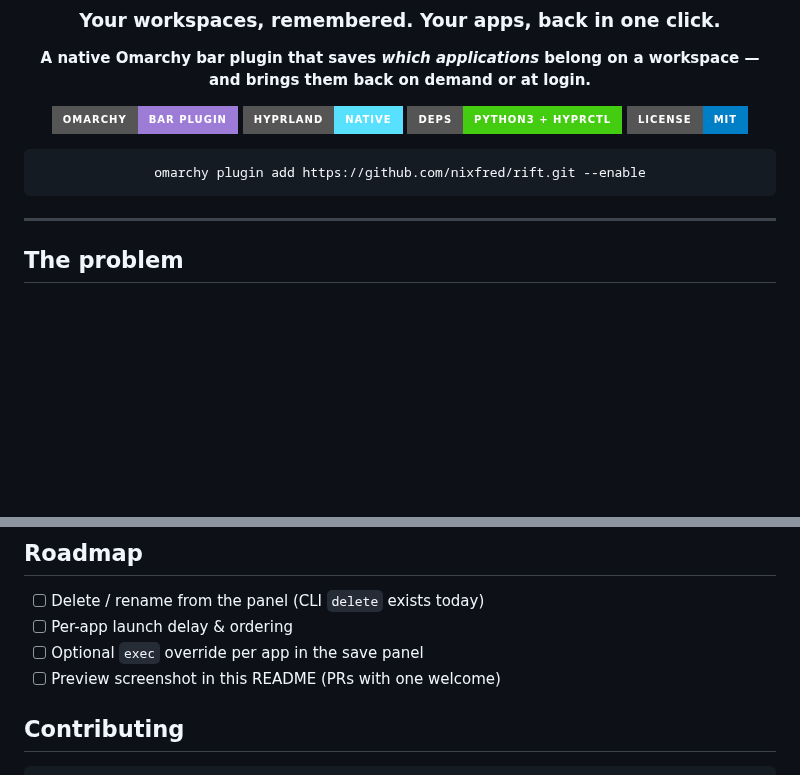
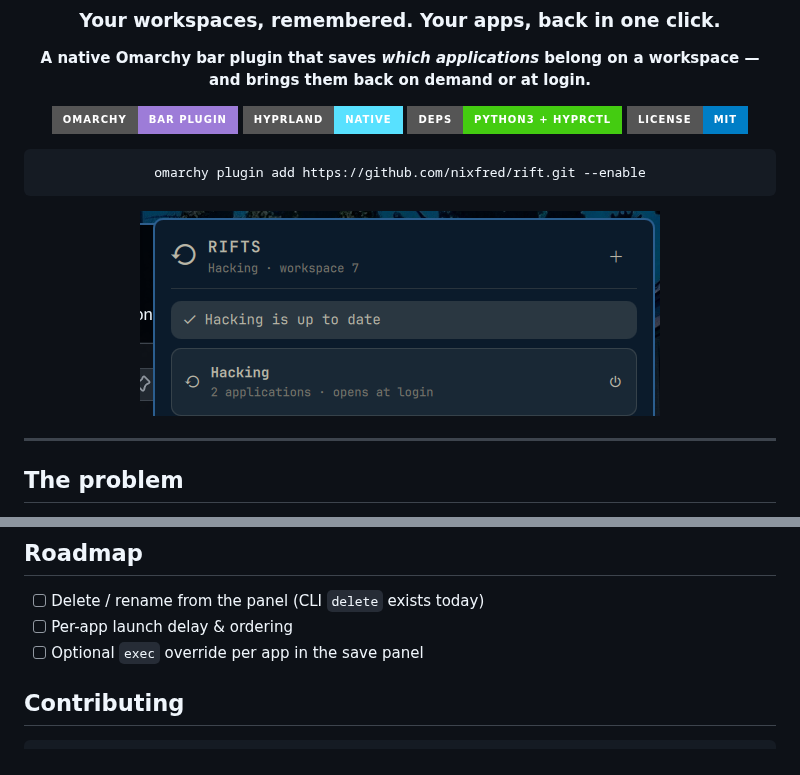
Before and after one commit to nixfred/rift, a Markdown page: README.md, 2 parts joined by grey strips. Drawn GitHub-style; pictures changed too: preview.png (added); badges without logos; blank space fills up the shorter version.

Commit message:
docs: add live panel screenshot to README hero
WHAT: preview.png (520x205) cropped from a real Omarchy bar capture showing a
saved Rift 'Hacking' (2 apps, opens at login) and the up-to-date state line.
WHY: a plugin README without a picture doesn't sell; verified live install
via omarchy-plugin-add + omarchy-shell nixfred.rift open/close IPC round-trip.
TAGS: rift, readme, screenshot, omarchy
LR-T: rift,readme,screenshot
LR-D: omarchy
LR-K: rift-plugin

````diff
--- a/README.md
+++ b/README.md
@@ -14,6 +14,8 @@
 ```bash
 omarchy plugin add https://github.com/nixfred/rift.git --enable
 ```
+
+<img src="preview.png" alt="Rift panel in the Omarchy bar — a saved Rift named Hacking, 2 applications, opens at login" width="520">
 
 </div>
 
@@ -161,7 +163,6 @@ bind = SUPER, R, exec, omarchy-shell nixfred.rift toggle
 - [ ] Delete / rename from the panel (CLI `delete` exists today)
 - [ ] Per-app launch delay & ordering
 - [ ] Optional `exec` override per app in the save panel
-- [ ] Preview screenshot in this README (PRs with one welcome)
 
 ## Contributing
 
````
